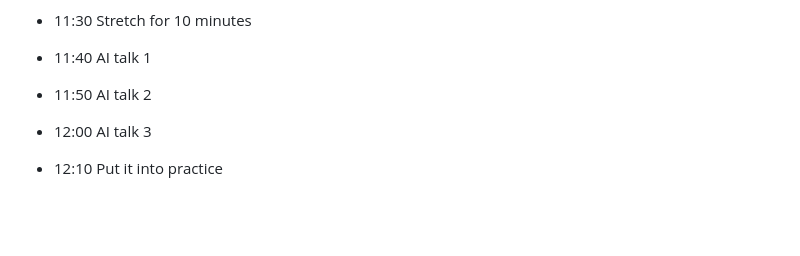
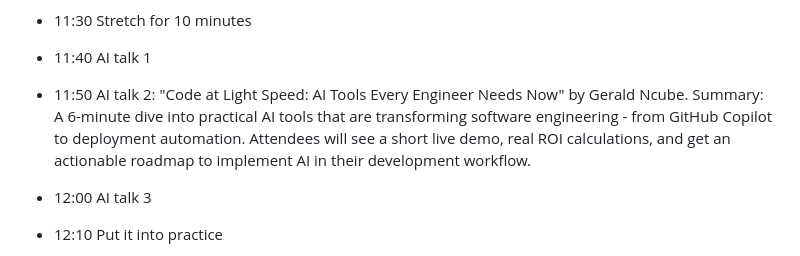
Before and after one commit to bennettbennett/events, a Markdown page: software-engineering-lightning-talks/index.md, the part around the change. Drawn GitHub-style; blank space fills up the shorter version.

Commit message:
Add "Code at Light Speed"

```diff
--- a/software-engineering-lightning-talks/index.md
+++ b/software-engineering-lightning-talks/index.md
@@ -150,7 +150,7 @@ We want to aim for one theme = one
 
 * 11:40 AI talk 1
 
-* 11:50 AI talk 2
+* 11:50 AI talk 2: "Code at Light Speed: AI Tools Every Engineer Needs Now" by Gerald Ncube. Summary: A 6-minute dive into practical AI tools that are transforming software engineering - from GitHub Copilot to deployment automation. Attendees will see a short live demo, real ROI calculations, and get an actionable roadmap to implement AI in their development workflow.
 
 * 12:00 AI talk 3
 
```
